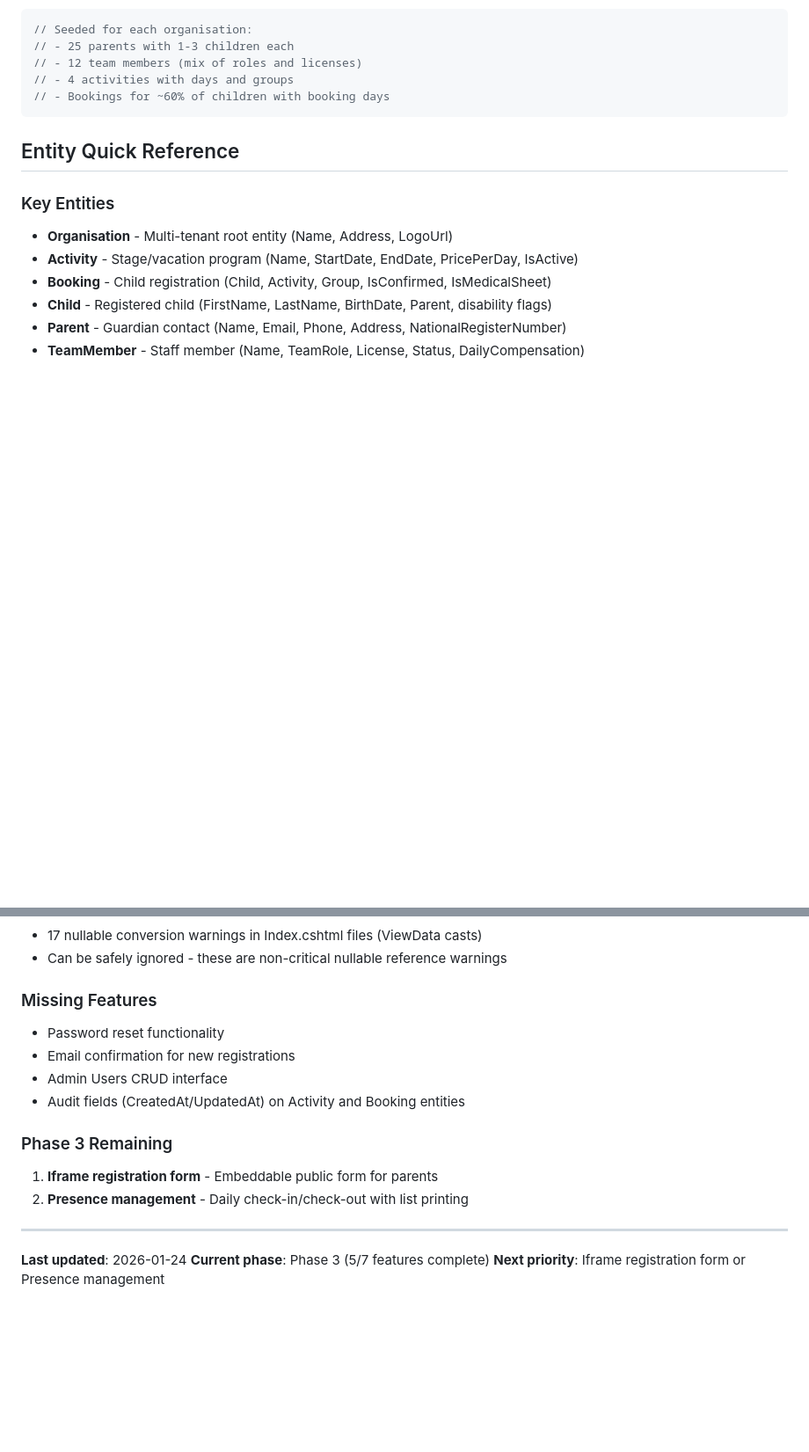
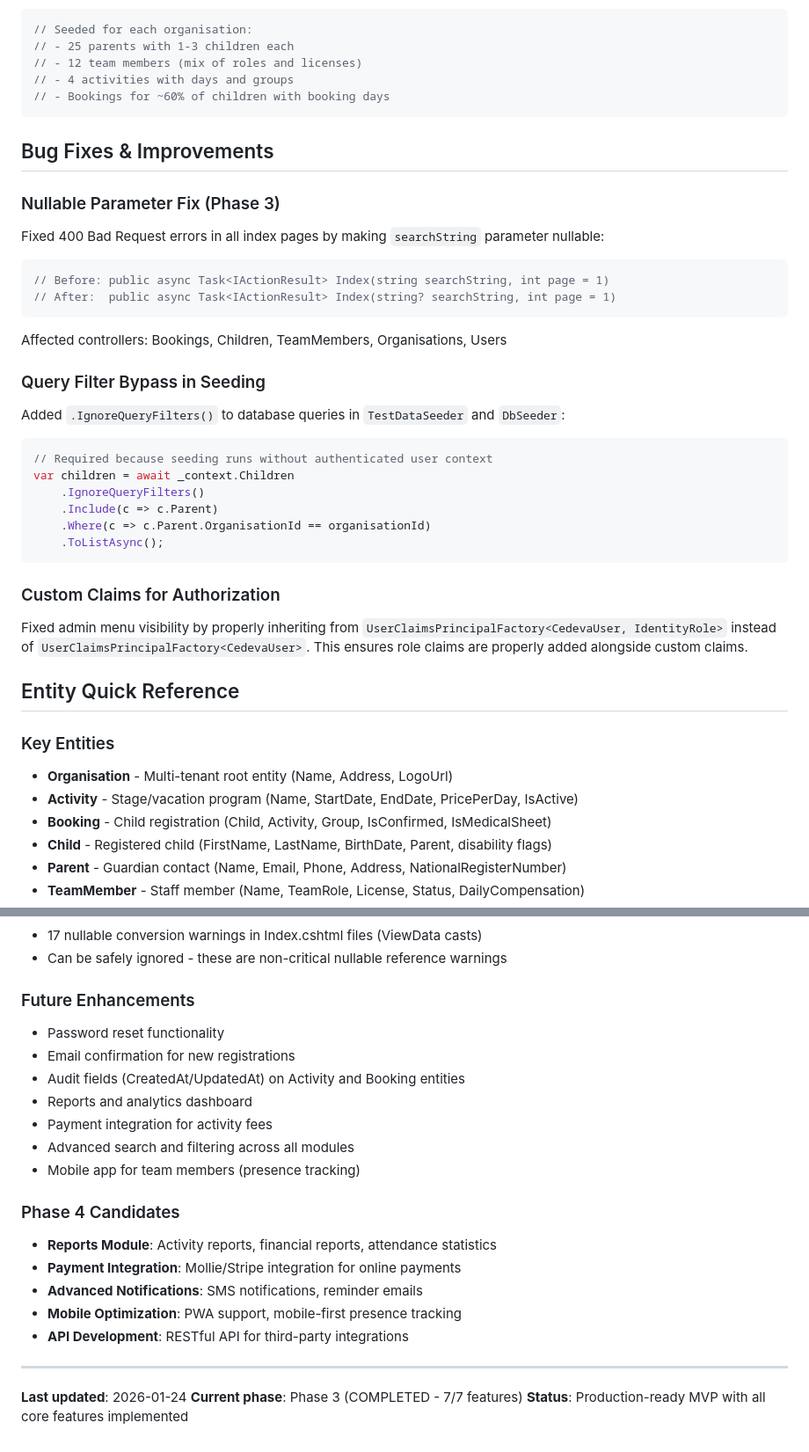
Before and after one commit to ogautier1980/cedeva-v2, a Markdown page: CLAUDE.md, 2 parts joined by grey strips. Shown at 88% size. Drawn GitHub-style; blank space fills up the shorter version.

````diff
--- a/CLAUDE.md
+++ b/CLAUDE.md
@@ -197,6 +197,30 @@ Automatic seeding of realistic Belgian test data for all organisations:
 // - Bookings for ~60% of children with booking days
 ```
 
+## Bug Fixes & Improvements
+
+### Nullable Parameter Fix (Phase 3)
+Fixed 400 Bad Request errors in all index pages by making `searchString` parameter nullable:
+```csharp
+// Before: public async Task<IActionResult> Index(string searchString, int page = 1)
+// After:  public async Task<IActionResult> Index(string? searchString, int page = 1)
+```
+Affected controllers: Bookings, Children, TeamMembers, Organisations, Users
+
+### Query Filter Bypass in Seeding
+Added `.IgnoreQueryFilters()` to database queries in `TestDataSeeder` and `DbSeeder`:
+```csharp
+// Required because seeding runs without authenticated user context
+var children = await _context.Children
+    .IgnoreQueryFilters()
+    .Include(c => c.Parent)
+    .Where(c => c.Parent.OrganisationId == organisationId)
+    .ToListAsync();
+```
+
+### Custom Claims for Authorization
+Fixed admin menu visibility by properly inheriting from `UserClaimsPrincipalFactory<CedevaUser, IdentityRole>` instead of `UserClaimsPrincipalFactory<CedevaUser>`. This ensures role claims are properly added alongside custom claims.
+
 ## Entity Quick Reference
 
 ### Key Entities
@@ -252,18 +350,24 @@ ViewBag.Roles = Html.GetEnumSelectList<TeamRole>();
 - 17 nullable conversion warnings in Index.cshtml files (ViewData casts)
 - Can be safely ignored - these are non-critical nullable reference warnings
 
-### Missing Features
+### Future Enhancements
 - Password reset functionality
 - Email confirmation for new registrations
-- Admin Users CRUD interface
 - Audit fields (CreatedAt/UpdatedAt) on Activity and Booking entities
+- Reports and analytics dashboard
+- Payment integration for activity fees
+- Advanced search and filtering across all modules
+- Mobile app for team members (presence tracking)
 
-### Phase 3 Remaining
-1. **Iframe registration form** - Embeddable public form for parents
-2. **Presence management** - Daily check-in/check-out with list printing
+### Phase 4 Candidates
+- **Reports Module**: Activity reports, financial reports, attendance statistics
+- **Payment Integration**: Mollie/Stripe integration for online payments
+- **Advanced Notifications**: SMS notifications, reminder emails
+- **Mobile Optimization**: PWA support, mobile-first presence tracking
+- **API Development**: RESTful API for third-party integrations
 
 ---
 
 **Last updated**: 2026-01-24
-**Current phase**: Phase 3 (5/7 features complete)
-**Next priority**: Iframe registration form or Presence management
+**Current phase**: Phase 3 (COMPLETED - 7/7 features)
+**Status**: Production-ready MVP with all core features implemented
````
Also changed, not shown: other parts of CLAUDE.md (+76 -2 lines).
